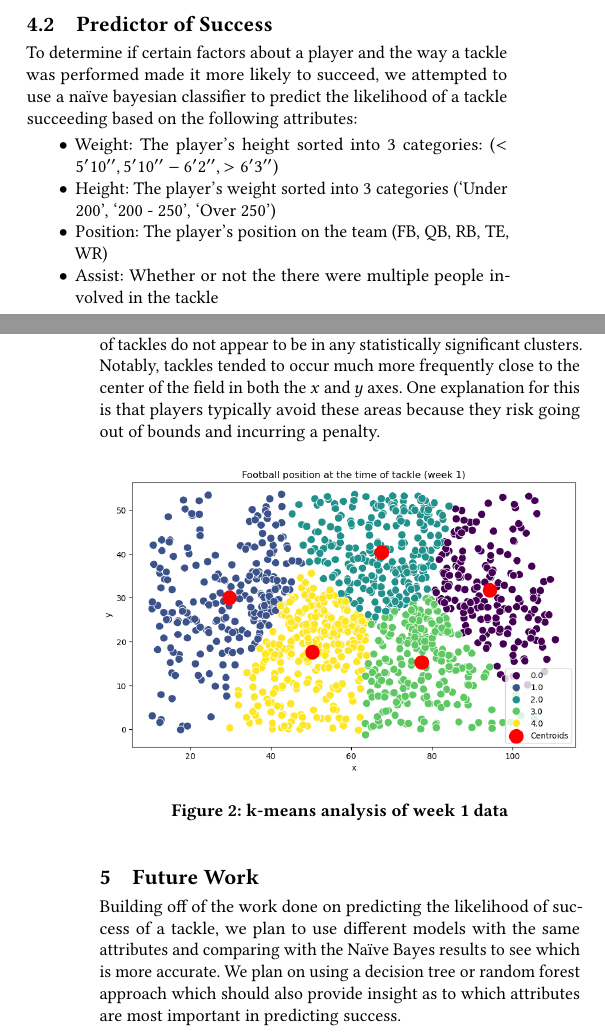
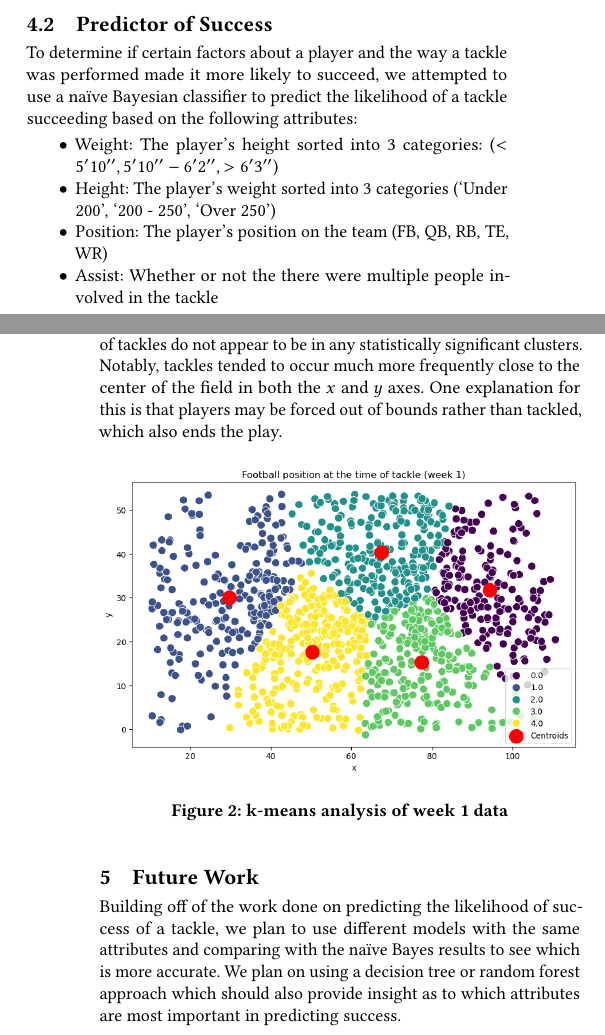
Before and after one commit to sesh9096/csci4502project, a LaTeX paper (proposal/report.tex): two parts of the columns of pages 2 and 3 of 4, joined at a grey line, cut so that both start at the same text. Compiled offline with pdfLaTeX.

Commit message:
Revises `report.tex`

```diff
--- a/proposal/report.tex
+++ b/proposal/report.tex
@@ -324,9 +324,9 @@ The slight increase observed at 15 or 20 yards to go is likely due to penalties
 \end{figure}
 \subsection{Predictor of Success}
 To determine if certain factors about a player and the way a tackle was
-performed made it more likely to succeed, we attempted to use a na\"ive bayesian
-classifier to predict the likelihood of a tackle succeeding based on the
-following attributes:
+performed made it more likely to succeed, we attempted to use a na\"ive
+Bayesian classifier to predict the likelihood of a tackle succeeding based on
+the following attributes:
 \begin{itemize}
 \item Weight: The player's height sorted into 3 categories: ($< 5'10'', 5'10''-6'2'', > 6'3''$)
 \item Height: The player's weight sorted into 3 categories (`Under 200', `200 - 250', `Over 250')
@@ -358,8 +358,8 @@ Our methods were unable to find significant clusters of positions where tackles
 occurred. As shown in the figure below, the locations of tackles do not appear
 to be in any statistically significant clusters. Notably, tackles tended to
 occur much more frequently close to the center of the field in both the $x$ and
-$y$ axes. One explanation for this is that players typically avoid these areas
-because they risk going out of bounds and incurring a penalty.
+$y$ axes. One explanation for this is that players may be forced out of bounds
+rather than tackled, which also ends the play.
 
 \begin{figure}[h]
   \centering
@@ -371,7 +371,7 @@ because they risk going out of bounds and incurring a penalty.
 \section{Future Work}
 Building off of the work done on predicting the likelihood of success of a
 tackle, we plan to use different models with the same attributes and comparing
-with the Na\"ive Bayes results to see which is more accurate.
+with the na\"ive Bayes results to see which is more accurate.
 We plan on using a decision tree or random forest approach which should also
 provide insight as to which attributes are most important in predicting
 success.
```
